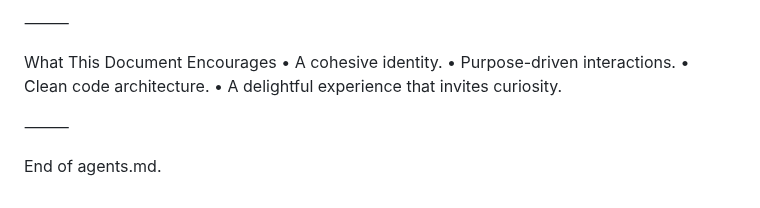
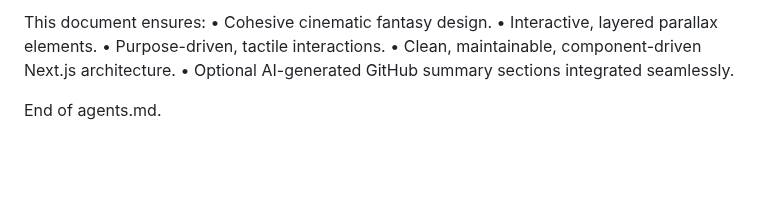
Before and after one commit to akhilmulpurii/akhilmulpurii.github.io, a Markdown page: agents.md, the part around one of its changes. GitHub-like rendering; blank space fills up the shorter version.

Commit message:
refactor agents.md

```diff
--- a/agents.md
+++ b/agents.md
@@ -109,12 +97,9 @@ What This Document Prevents
 
-⸻
-
-What This Document Encourages
-	•	A cohesive identity.
-	•	Purpose-driven interactions.
-	•	Clean code architecture.
-	•	A delightful experience that invites curiosity.
-
-⸻
+This document ensures:
+	•	Cohesive cinematic fantasy design.
+	•	Interactive, layered parallax elements.
+	•	Purpose-driven, tactile interactions.
+	•	Clean, maintainable, component-driven Next.js architecture.
+	•	Optional AI-generated GitHub summary sections integrated seamlessly.
 
 End of agents.md.
```
Also changed, not shown: other parts of agents.md (+48 -60 lines).
